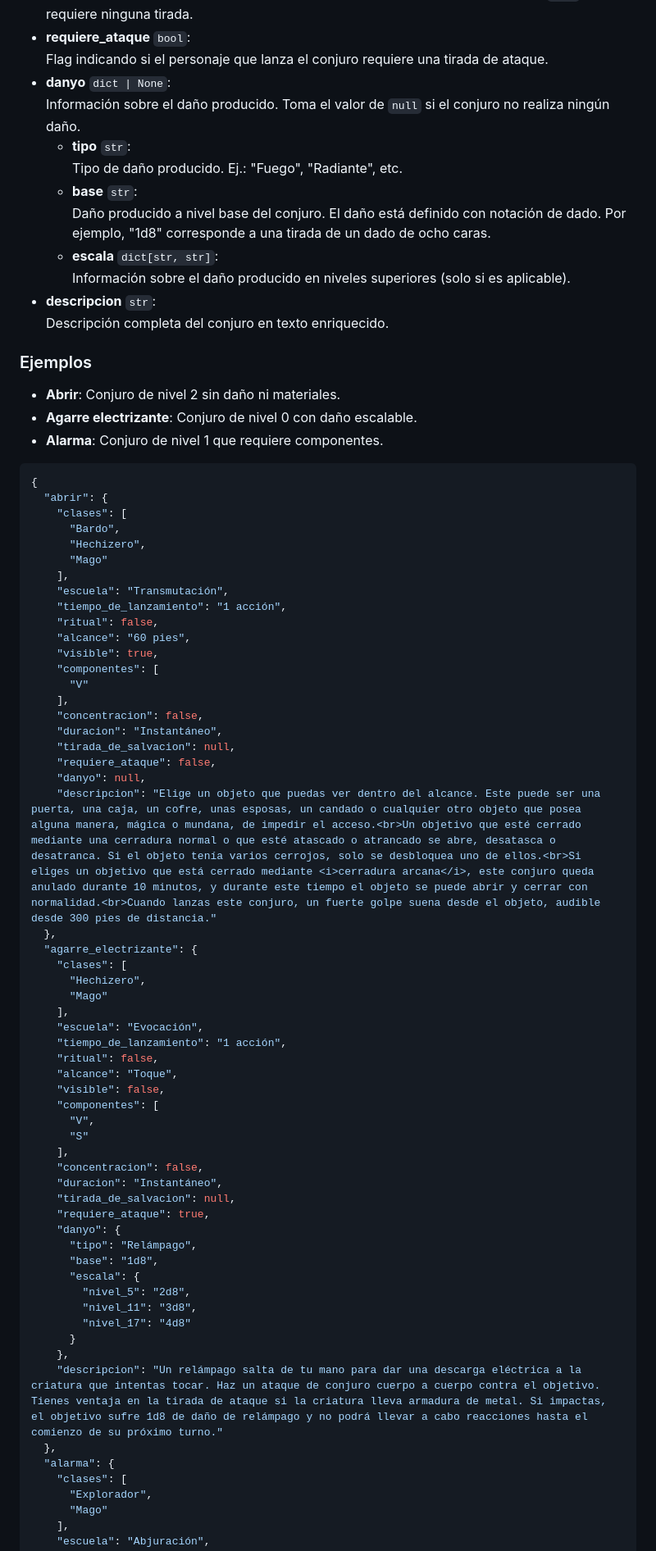
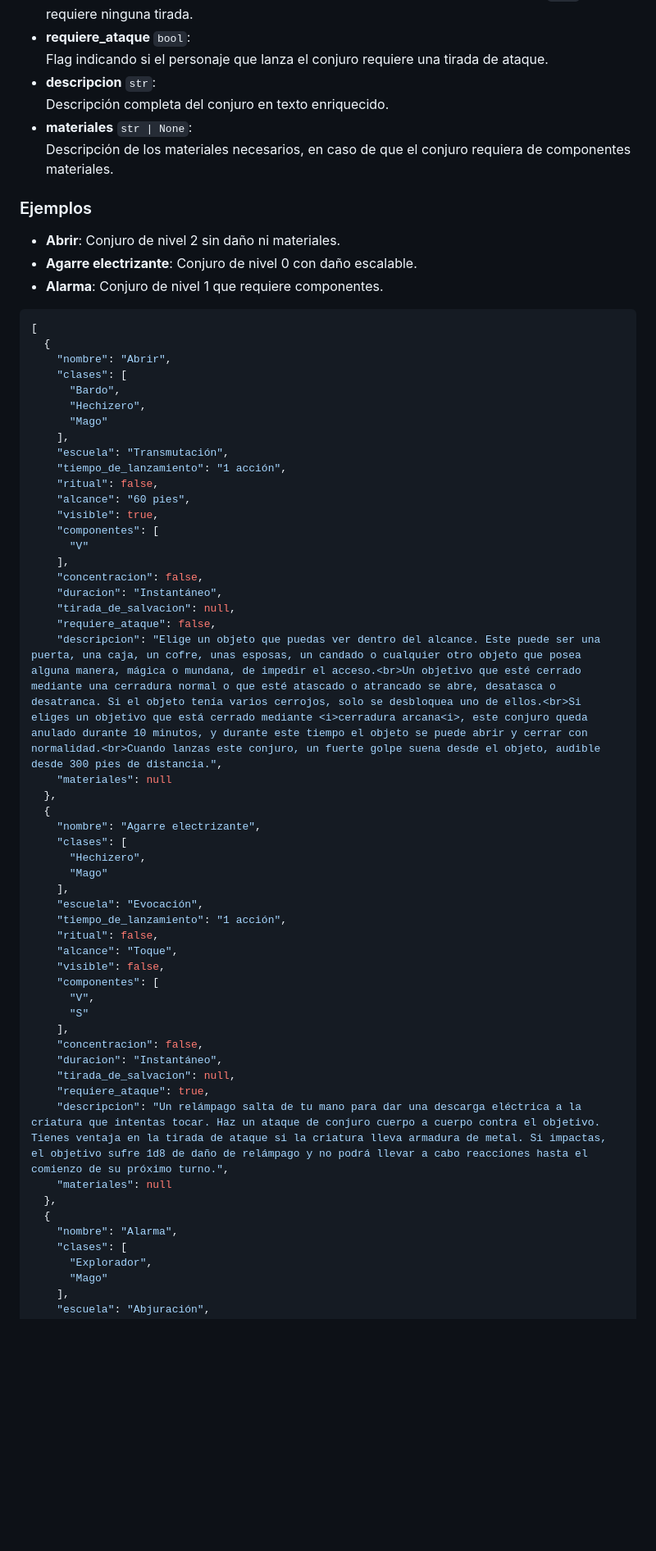
Before and after one commit to Jtachan/DnD-5.5-Spells-ES, a Markdown page: README.md, the part around the change printed below. Shown: that part at 82% size. Rendered like a GitHub page; blank space fills up the shorter version.

Commit message:
Corrected readme info

````diff
--- a/README.md
+++ b/README.md
@@ -28,11 +33,8 @@ Cada conjuro contiene las siguientes entradas:
 - **duracion** `str`:<br>El tiempo que el efecto del conjuro se mantiene activo.
 - **tirada_de_salvacion** `str | None`:<br>Atributo requerido para la tirada de salvación contra el conjuro. Toma el valor de `null` si no requiere ninguna tirada.
 - **requiere_ataque** `bool`:<br>Flag indicando si el personaje que lanza el conjuro requiere una tirada de ataque.
-- **danyo** `dict | None`:<br>Información sobre el daño producido. Toma el valor de `null` si el conjuro no realiza ningún daño.
-    - **tipo** `str`:<br>Tipo de daño producido. Ej.: "Fuego", "Radiante", etc.
-    - **base** `str`:<br>Daño producido a nivel base del conjuro. El daño está definido con notación de dado. Por ejemplo, "1d8" corresponde a una tirada de un dado de ocho caras.
-    - **escala** `dict[str, str]`:<br>Información sobre el daño producido en niveles superiores (solo si es aplicable).
 - **descripcion** `str`:<br> Descripción completa del conjuro en texto enriquecido.
+- **materiales** `str | None`:<br>Descripción de los materiales necesarios, en caso de que el conjuro requiera de componentes materiales.
 
 ### Ejemplos
 
@@ -41,8 +43,9 @@ Cada conjuro contiene las siguientes entradas:
 - **Alarma**: Conjuro de nivel 1 que requiere componentes.
 
 ```json
-{
-  "abrir": {
+[
+  {
+    "nombre": "Abrir",
     "clases": [
       "Bardo",
       "Hechizero",
@@ -60,10 +63,11 @@ Cada conjuro contiene las siguientes entradas:
     "duracion": "Instantáneo",
     "tirada_de_salvacion": null,
     "requiere_ataque": false,
-    "danyo": null,
-    "descripcion": "Elige un objeto que puedas ver dentro del alcance. Este puede ser una puerta, una caja, un cofre, unas esposas, un candado o cualquier otro objeto que posea alguna manera, mágica o mundana, de impedir el acceso.<br>Un objetivo que esté cerrado mediante una cerradura normal o que esté atascado o atrancado se abre, desatasca o desatranca. Si el objeto tenía varios cerrojos, solo se desbloquea uno de ellos.<br>Si eliges un objetivo que está cerrado mediante <i>cerradura arcana</i>, este conjuro queda anulado durante 10 minutos, y durante este tiempo el objeto se puede abrir y cerrar con normalidad.<br>Cuando lanzas este conjuro, un fuerte golpe suena desde el objeto, audible desde 300 pies de distancia."
+    "descripcion": "Elige un objeto que puedas ver dentro del alcance. Este puede ser una puerta, una caja, un cofre, unas esposas, un candado o cualquier otro objeto que posea alguna manera, mágica o mundana, de impedir el acceso.<br>Un objetivo que esté cerrado mediante una cerradura normal o que esté atascado o atrancado se abre, desatasca o desatranca. Si el objeto tenía varios cerrojos, solo se desbloquea uno de ellos.<br>Si eliges un objetivo que está cerrado mediante <i>cerradura arcana<i>, este conjuro queda anulado durante 10 minutos, y durante este tiempo el objeto se puede abrir y cerrar con normalidad.<br>Cuando lanzas este conjuro, un fuerte golpe suena desde el objeto, audible desde 300 pies de distancia.",
+    "materiales": null
   },
-  "agarre_electrizante": {
+  {
+    "nombre": "Agarre electrizante",
     "clases": [
       "Hechizero",
       "Mago"
@@ -81,18 +85,11 @@ Cada conjuro contiene las siguientes entradas:
     "duracion": "Instantáneo",
     "tirada_de_salvacion": null,
     "requiere_ataque": true,
-    "danyo": {
-      "tipo": "Relámpago",
-      "base": "1d8",
-      "escala": {
-        "nivel_5": "2d8",
-        "nivel_11": "3d8",
-        "nivel_17": "4d8"
-      }
-    },
-    "descripcion": "Un relámpago salta de tu mano para dar una descarga eléctrica a la criatura que intentas tocar. Haz un ataque de conjuro cuerpo a cuerpo contra el objetivo. Tienes ventaja en la tirada de ataque si la criatura lleva armadura de metal. Si impactas, el objetivo sufre 1d8 de daño de relámpago y no podrá llevar a cabo reacciones hasta el comienzo de su próximo turno."
+    "descripcion": "Un relámpago salta de tu mano para dar una descarga eléctrica a la criatura que intentas tocar. Haz un ataque de conjuro cuerpo a cuerpo contra el objetivo. Tienes ventaja en la tirada de ataque si la criatura lleva armadura de metal. Si impactas, el objetivo sufre 1d8 de daño de relámpago y no podrá llevar a cabo reacciones hasta el comienzo de su próximo turno.",
+    "materiales": null
   },
-  "alarma": {
+  {
+    "nombre": "Alarma",
     "clases": [
       "Explorador",
       "Mago"
````
Also changed, not shown: other parts of README.md (+13 -8 lines).
